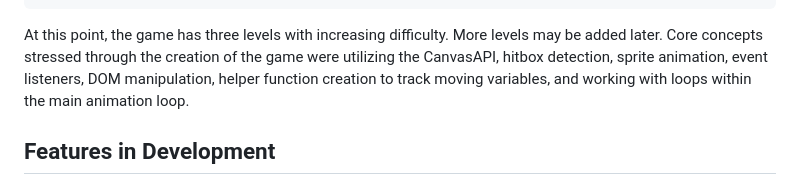
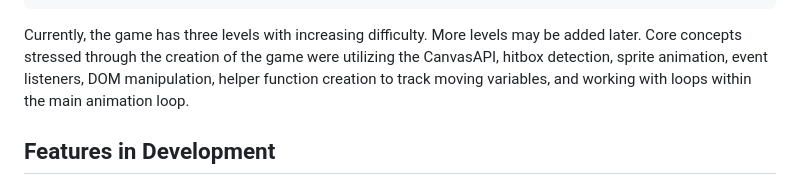
Before and after one commit to Justin-Diner/sorcerers_quest, a Markdown page: README.md, the part around the change. Rendered like a GitHub page.

````diff
--- a/README.md
+++ b/README.md
@@ -123,7 +123,7 @@ isCollided() {
   }
 ```
 
-At this point, the game has three levels with increasing difficulty. More levels may be added later. Core concepts stressed through the creation of the game were utilizing the CanvasAPI, hitbox detection, sprite animation, event listeners, DOM manipulation, helper function creation to track moving variables, and working with loops within the main animation loop.
+Currently, the game has three levels with increasing difficulty. More levels may be added later. Core concepts stressed through the creation of the game were utilizing the CanvasAPI, hitbox detection, sprite animation, event listeners, DOM manipulation, helper function creation to track moving variables, and working with loops within the main animation loop.
 
 ## Features in Development
 * Additional levels.
````
